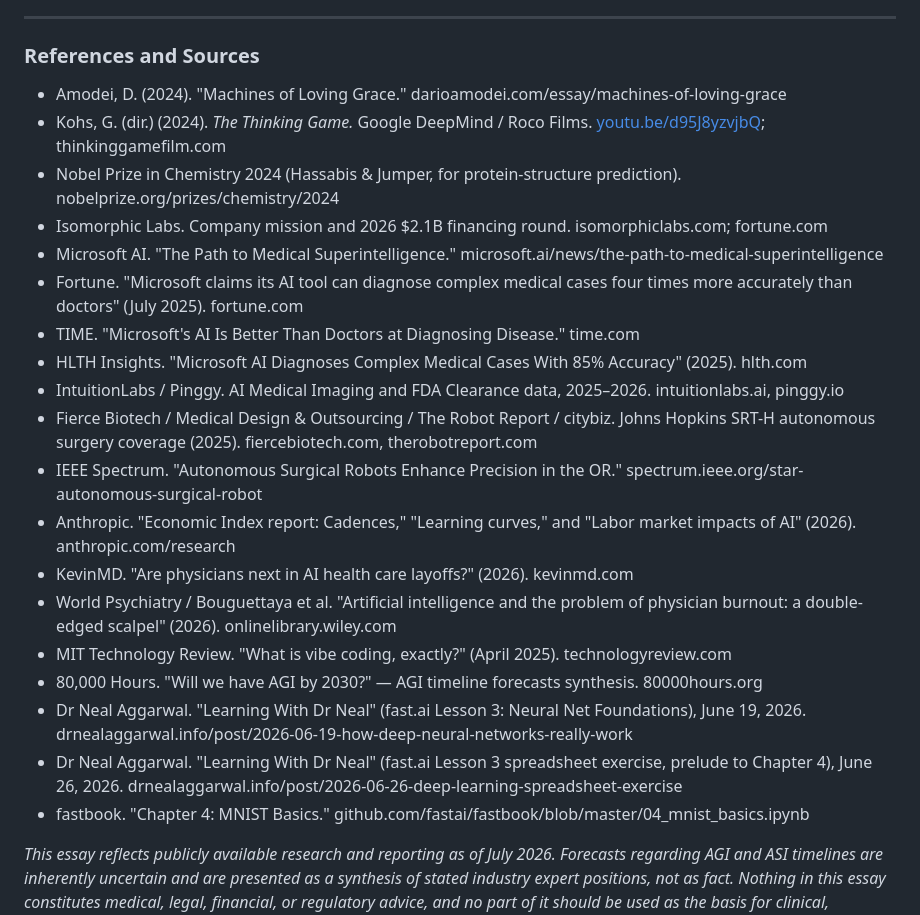
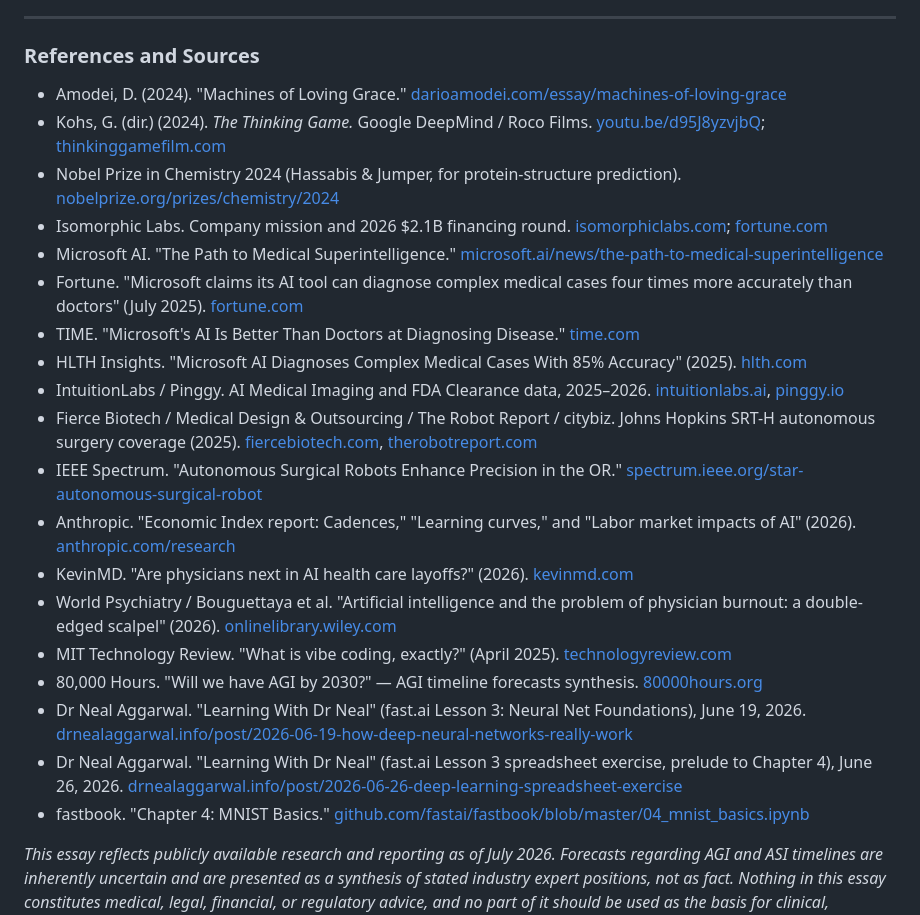
Before and after one commit to drneal/drneal-site, a Markdown page: content/posts/2026-07-04-the-compressed-career.md, the part around the change. Rendered like a GitHub page.

Commit message:
Link references to source URLs in The Compressed Career

```diff
--- a/content/posts/2026-07-04-the-compressed-career.md
+++ b/content/posts/2026-07-04-the-compressed-career.md
@@ -141,24 +141,24 @@ I have spent forty years teaching people how to move through genuinely difficult
 
 ### References and Sources
 
-- Amodei, D. (2024). "Machines of Loving Grace." darioamodei.com/essay/machines-of-loving-grace
-- Kohs, G. (dir.) (2024). *The Thinking Game.* Google DeepMind / Roco Films. [youtu.be/d95J8yzvjbQ](https://youtu.be/d95J8yzvjbQ); thinkinggamefilm.com
-- Nobel Prize in Chemistry 2024 (Hassabis & Jumper, for protein-structure prediction). nobelprize.org/prizes/chemistry/2024
-- Isomorphic Labs. Company mission and 2026 $2.1B financing round. isomorphiclabs.com; fortune.com
-- Microsoft AI. "The Path to Medical Superintelligence." microsoft.ai/news/the-path-to-medical-superintelligence
-- Fortune. "Microsoft claims its AI tool can diagnose complex medical cases four times more accurately than doctors" (July 2025). fortune.com
-- TIME. "Microsoft's AI Is Better Than Doctors at Diagnosing Disease." time.com
-- HLTH Insights. "Microsoft AI Diagnoses Complex Medical Cases With 85% Accuracy" (2025). hlth.com
-- IntuitionLabs / Pinggy. AI Medical Imaging and FDA Clearance data, 2025–2026. intuitionlabs.ai, pinggy.io
-- Fierce Biotech / Medical Design & Outsourcing / The Robot Report / citybiz. Johns Hopkins SRT-H autonomous surgery coverage (2025). fiercebiotech.com, therobotreport.com
-- IEEE Spectrum. "Autonomous Surgical Robots Enhance Precision in the OR." spectrum.ieee.org/star-autonomous-surgical-robot
-- Anthropic. "Economic Index report: Cadences," "Learning curves," and "Labor market impacts of AI" (2026). anthropic.com/research
-- KevinMD. "Are physicians next in AI health care layoffs?" (2026). kevinmd.com
-- World Psychiatry / Bouguettaya et al. "Artificial intelligence and the problem of physician burnout: a double-edged scalpel" (2026). onlinelibrary.wiley.com
-- MIT Technology Review. "What is vibe coding, exactly?" (April 2025). technologyreview.com
-- 80,000 Hours. "Will we have AGI by 2030?" — AGI timeline forecasts synthesis. 80000hours.org
-- Dr Neal Aggarwal. "Learning With Dr Neal" (fast.ai Lesson 3: Neural Net Foundations), June 19, 2026. drnealaggarwal.info/post/2026-06-19-how-deep-neural-networks-really-work
-- Dr Neal Aggarwal. "Learning With Dr Neal" (fast.ai Lesson 3 spreadsheet exercise, prelude to Chapter 4), June 26, 2026. drnealaggarwal.info/post/2026-06-26-deep-learning-spreadsheet-exercise
-- fastbook. "Chapter 4: MNIST Basics." github.com/fastai/fastbook/blob/master/04_mnist_basics.ipynb
+- Amodei, D. (2024). "Machines of Loving Grace." [darioamodei.com/essay/machines-of-loving-grace](https://www.darioamodei.com/essay/machines-of-loving-grace)
+- Kohs, G. (dir.) (2024). *The Thinking Game.* Google DeepMind / Roco Films. [youtu.be/d95J8yzvjbQ](https://youtu.be/d95J8yzvjbQ); [thinkinggamefilm.com](https://thinkinggamefilm.com)
+- Nobel Prize in Chemistry 2024 (Hassabis & Jumper, for protein-structure prediction). [nobelprize.org/prizes/chemistry/2024](https://www.nobelprize.org/prizes/chemistry/2024/)
+- Isomorphic Labs. Company mission and 2026 $2.1B financing round. [isomorphiclabs.com](https://www.isomorphiclabs.com/articles/isomorphic-labs-announces-series-b-investment-round); [fortune.com](https://fortune.com/article/demis-hassabis-deepmind-artificial-intelligence-google-alphabet-drug-discovery-isomorphic/)
+- Microsoft AI. "The Path to Medical Superintelligence." [microsoft.ai/news/the-path-to-medical-superintelligence](https://microsoft.ai/news/the-path-to-medical-superintelligence/)
+- Fortune. "Microsoft claims its AI tool can diagnose complex medical cases four times more accurately than doctors" (July 2025). [fortune.com](https://fortune.com/2025/07/03/microsoft-ai-diagnostic-orchestrator-diagnosing-complex-cases-medical-doctors/)
+- TIME. "Microsoft's AI Is Better Than Doctors at Diagnosing Disease." [time.com](https://time.com/7299314/microsoft-ai-better-than-doctors-diagnosis/)
+- HLTH Insights. "Microsoft AI Diagnoses Complex Medical Cases With 85% Accuracy" (2025). [hlth.com](https://hlth.com/insights/news/microsoft-ai-diagnoses-complex-medical-cases-with-85-accuracy-2025-07-07)
+- IntuitionLabs / Pinggy. AI Medical Imaging and FDA Clearance data, 2025–2026. [intuitionlabs.ai](https://intuitionlabs.ai), [pinggy.io](https://pinggy.io)
+- Fierce Biotech / Medical Design & Outsourcing / The Robot Report / citybiz. Johns Hopkins SRT-H autonomous surgery coverage (2025). [fiercebiotech.com](https://www.fiercebiotech.com), [therobotreport.com](https://www.therobotreport.com)
+- IEEE Spectrum. "Autonomous Surgical Robots Enhance Precision in the OR." [spectrum.ieee.org/star-autonomous-surgical-robot](https://spectrum.ieee.org/star-autonomous-surgical-robot)
+- Anthropic. "Economic Index report: Cadences," "Learning curves," and "Labor market impacts of AI" (2026). [anthropic.com/research](https://www.anthropic.com/research)
+- KevinMD. "Are physicians next in AI health care layoffs?" (2026). [kevinmd.com](https://kevinmd.com/2026/07/are-physicians-next-in-ai-health-care-layoffs.html)
+- World Psychiatry / Bouguettaya et al. "Artificial intelligence and the problem of physician burnout: a double-edged scalpel" (2026). [onlinelibrary.wiley.com](https://onlinelibrary.wiley.com)
+- MIT Technology Review. "What is vibe coding, exactly?" (April 2025). [technologyreview.com](https://www.technologyreview.com/2025/04/16/1115135/what-is-vibe-coding-exactly/)
+- 80,000 Hours. "Will we have AGI by 2030?" — AGI timeline forecasts synthesis. [80000hours.org](https://80000hours.org/ai/guide/when-will-agi-arrive/)
+- Dr Neal Aggarwal. "Learning With Dr Neal" (fast.ai Lesson 3: Neural Net Foundations), June 19, 2026. [drnealaggarwal.info/post/2026-06-19-how-deep-neural-networks-really-work](https://drnealaggarwal.info/post/2026-06-19-how-deep-neural-networks-really-work)
+- Dr Neal Aggarwal. "Learning With Dr Neal" (fast.ai Lesson 3 spreadsheet exercise, prelude to Chapter 4), June 26, 2026. [drnealaggarwal.info/post/2026-06-26-deep-learning-spreadsheet-exercise](https://drnealaggarwal.info/post/2026-06-26-deep-learning-spreadsheet-exercise)
+- fastbook. "Chapter 4: MNIST Basics." [github.com/fastai/fastbook/blob/master/04_mnist_basics.ipynb](https://github.com/fastai/fastbook/blob/master/04_mnist_basics.ipynb)
 
 *This essay reflects publicly available research and reporting as of July 2026. Forecasts regarding AGI and ASI timelines are inherently uncertain and are presented as a synthesis of stated industry expert positions, not as fact. Nothing in this essay constitutes medical, legal, financial, or regulatory advice, and no part of it should be used as the basis for clinical, employment, or practice decisions without independent verification of the underlying sources.*
```
